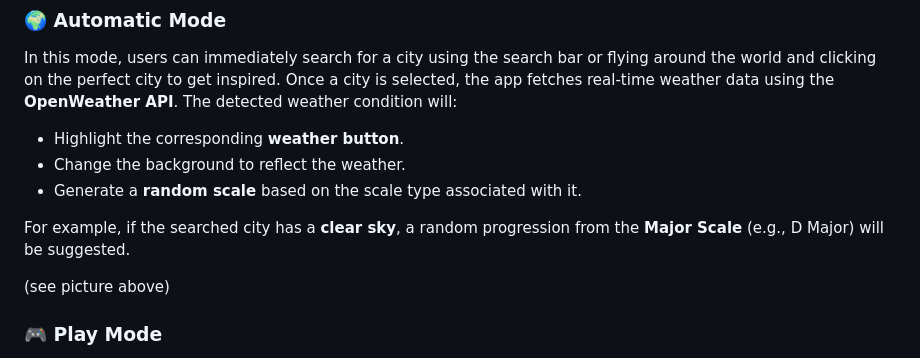
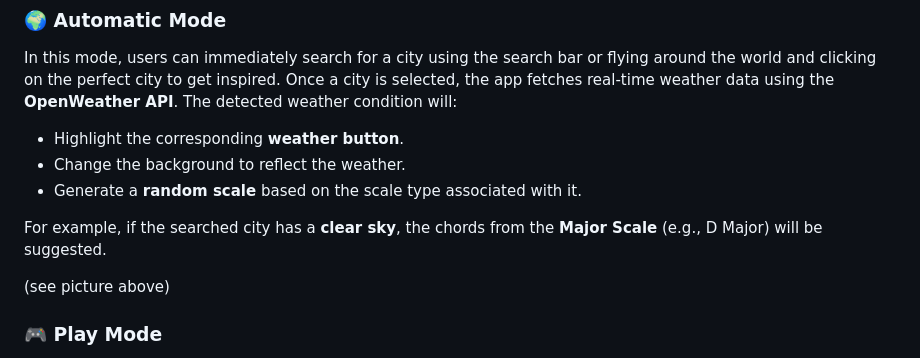
Before and after one commit to eleonorsrr/MeteotrAPP, a Markdown page: README.md, the part around the change. Rendered like a GitHub page.

```diff
--- a/README.md
+++ b/README.md
@@ -91,7 +91,7 @@ In this mode, users can immediately search for a city using the search bar or fl
 - Change the background to reflect the weather.
 - Generate a **random scale** based on the scale type associated with it.
 
-For example, if the searched city has a **clear sky**, a random progression from the **Major Scale** (e.g., D Major) will be suggested.
+For example, if the searched city has a **clear sky**, the chords from the **Major Scale** (e.g., D Major) will be suggested.
 
   (see picture above)
 
```
